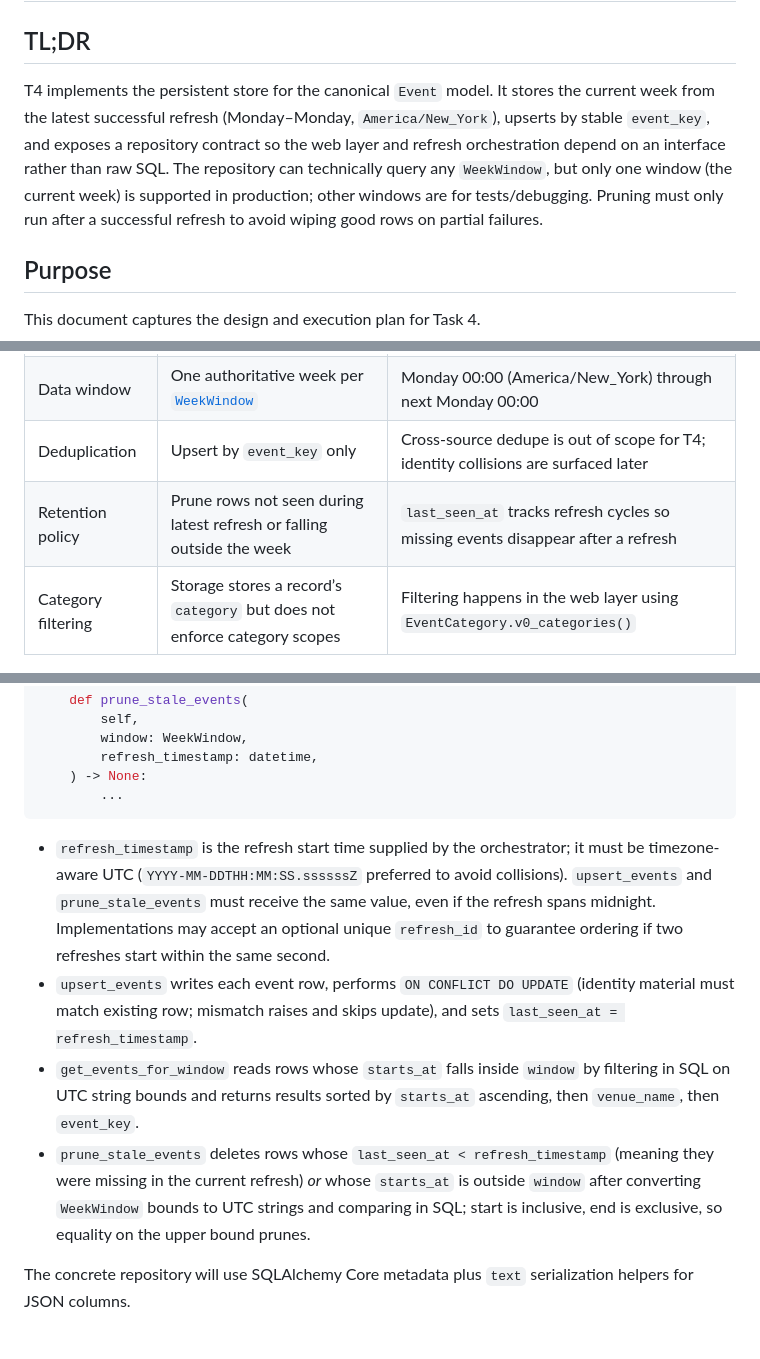
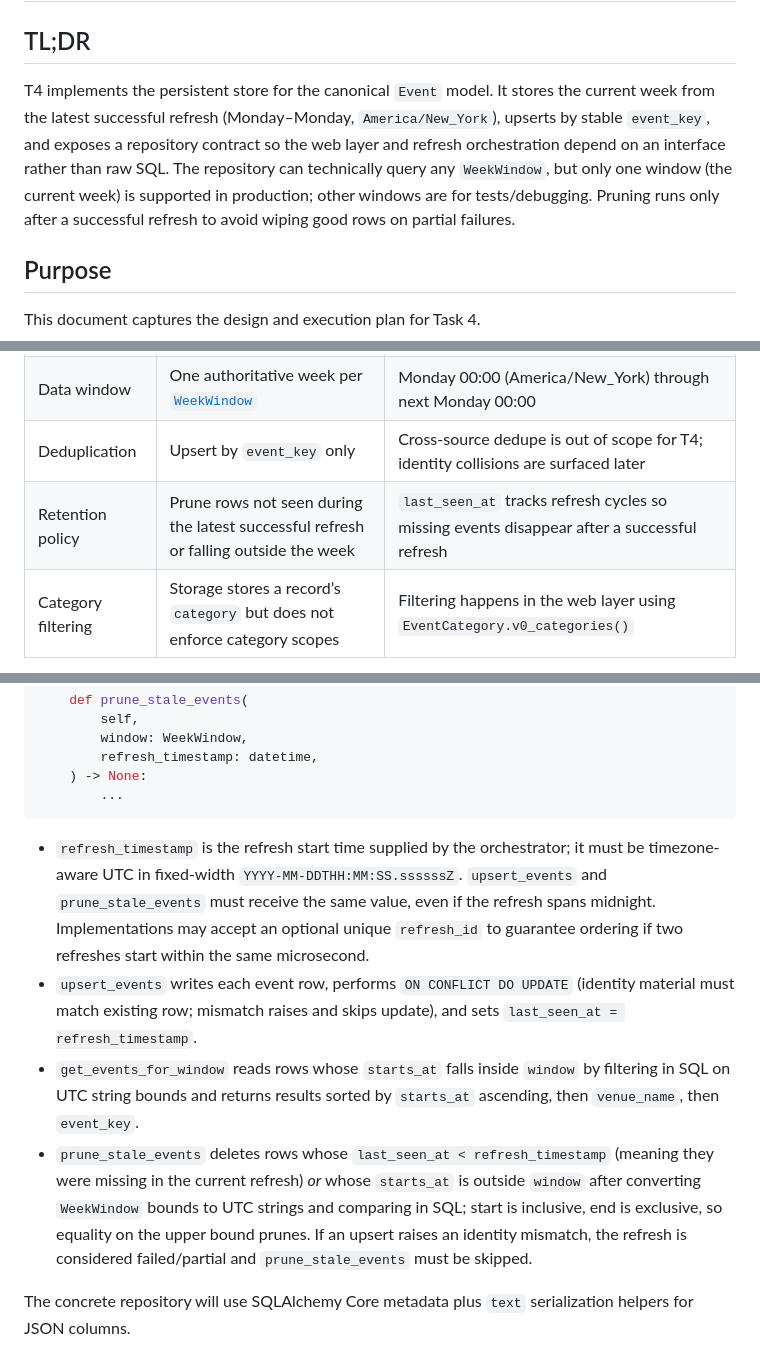
Before and after one commit to igramberg/events, a Markdown page: docs/t4-storage-layer.md, 3 parts joined by grey strips. GitHub-like rendering.

Commit message:
T4 storage design: clarify refresh/prune semantics

````diff
--- a/docs/t4-storage-layer.md
+++ b/docs/t4-storage-layer.md
@@ -1,7 +1,7 @@
 # T4: Storage Layer for Current-Week Events
 
 ## TL;DR
-T4 implements the persistent store for the canonical `Event` model. It stores the current week from the latest successful refresh (Monday–Monday, `America/New_York`), upserts by stable `event_key`, and exposes a repository contract so the web layer and refresh orchestration depend on an interface rather than raw SQL. The repository can technically query any `WeekWindow`, but only one window (the current week) is supported in production; other windows are for tests/debugging. Pruning must only run after a successful refresh to avoid wiping good rows on partial failures.
+T4 implements the persistent store for the canonical `Event` model. It stores the current week from the latest successful refresh (Monday–Monday, `America/New_York`), upserts by stable `event_key`, and exposes a repository contract so the web layer and refresh orchestration depend on an interface rather than raw SQL. The repository can technically query any `WeekWindow`, but only one window (the current week) is supported in production; other windows are for tests/debugging. Pruning runs only after a successful refresh to avoid wiping good rows on partial failures.
 
 ## Purpose
 This document captures the design and execution plan for Task 4.
@@ -29,7 +29,7 @@ Deliverables for T4 should make it possible for T7 (manual refresh) to update st
 | Persistence target | SQLite current-week store | V0 runs locally; SQLite keeps dependencies small and offline-friendly |
 | Data window | One authoritative week per [`WeekWindow`](./t2-domain-model.md) | Monday 00:00 (America/New_York) through next Monday 00:00 |
 | Deduplication | Upsert by `event_key` only | Cross-source dedupe is out of scope for T4; identity collisions are surfaced later |
-| Retention policy | Prune rows not seen during latest refresh or falling outside the week | `last_seen_at` tracks refresh cycles so missing events disappear after a refresh |
+| Retention policy | Prune rows not seen during the latest successful refresh or falling outside the week | `last_seen_at` tracks refresh cycles so missing events disappear after a successful refresh |
 | Category filtering | Storage stores a record’s `category` but does not enforce category scopes | Filtering happens in the web layer using `EventCategory.v0_categories()` |
 
 ### Boundary Decisions
@@ -118,10 +118,10 @@ class StorageRepository(Protocol):
         ...
 ```
 
-- `refresh_timestamp` is the refresh start time supplied by the orchestrator; it must be timezone-aware UTC (`YYYY-MM-DDTHH:MM:SS.ssssssZ` preferred to avoid collisions). `upsert_events` and `prune_stale_events` must receive the same value, even if the refresh spans midnight. Implementations may accept an optional unique `refresh_id` to guarantee ordering if two refreshes start within the same second.
+- `refresh_timestamp` is the refresh start time supplied by the orchestrator; it must be timezone-aware UTC in fixed-width `YYYY-MM-DDTHH:MM:SS.ssssssZ`. `upsert_events` and `prune_stale_events` must receive the same value, even if the refresh spans midnight. Implementations may accept an optional unique `refresh_id` to guarantee ordering if two refreshes start within the same microsecond.
 - `upsert_events` writes each event row, performs `ON CONFLICT DO UPDATE` (identity material must match existing row; mismatch raises and skips update), and sets `last_seen_at = refresh_timestamp`.
 - `get_events_for_window` reads rows whose `starts_at` falls inside `window` by filtering in SQL on UTC string bounds and returns results sorted by `starts_at` ascending, then `venue_name`, then `event_key`.
-- `prune_stale_events` deletes rows whose `last_seen_at < refresh_timestamp` (meaning they were missing in the current refresh) *or* whose `starts_at` is outside `window` after converting `WeekWindow` bounds to UTC strings and comparing in SQL; start is inclusive, end is exclusive, so equality on the upper bound prunes.
+- `prune_stale_events` deletes rows whose `last_seen_at < refresh_timestamp` (meaning they were missing in the current refresh) *or* whose `starts_at` is outside `window` after converting `WeekWindow` bounds to UTC strings and comparing in SQL; start is inclusive, end is exclusive, so equality on the upper bound prunes. If an upsert raises an identity mismatch, the refresh is considered failed/partial and `prune_stale_events` must be skipped.
 
 The concrete repository will use SQLAlchemy Core metadata plus `text` serialization helpers for JSON columns.
 
````
Also changed, not shown: other parts of docs/t4-storage-layer.md (+4 -4 lines).
